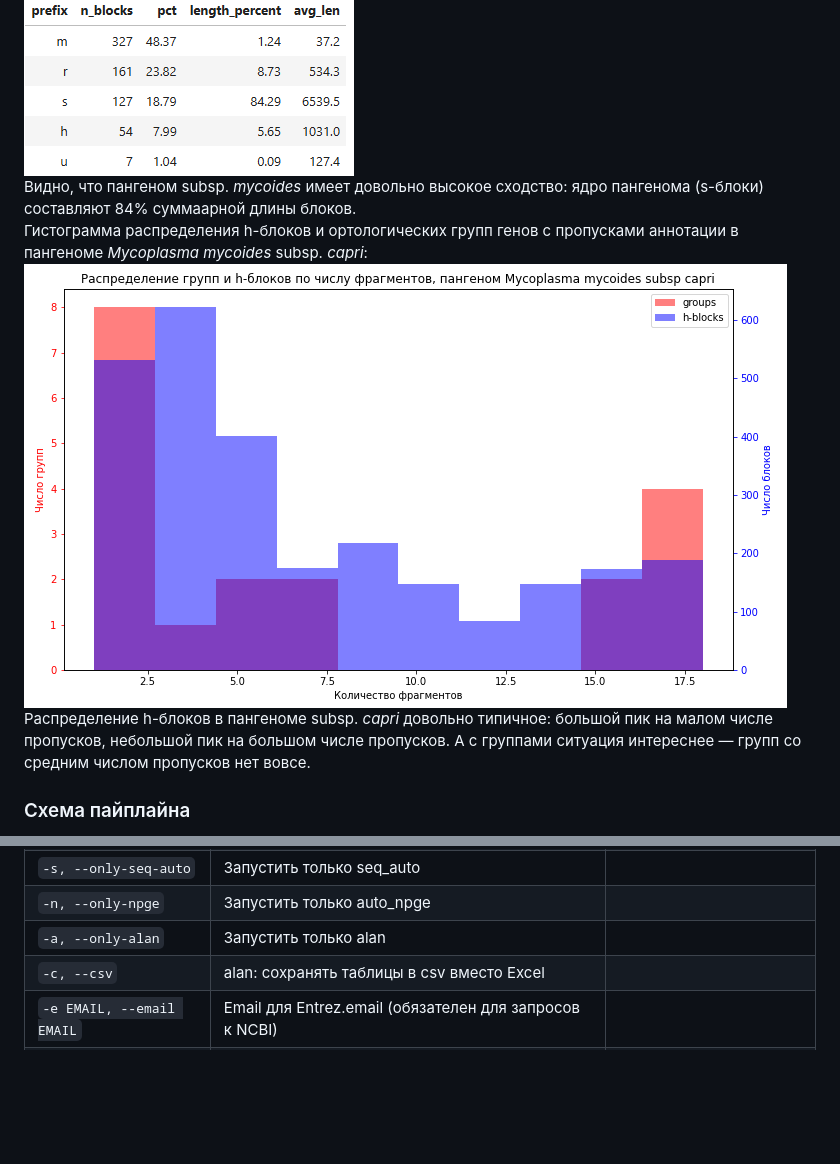
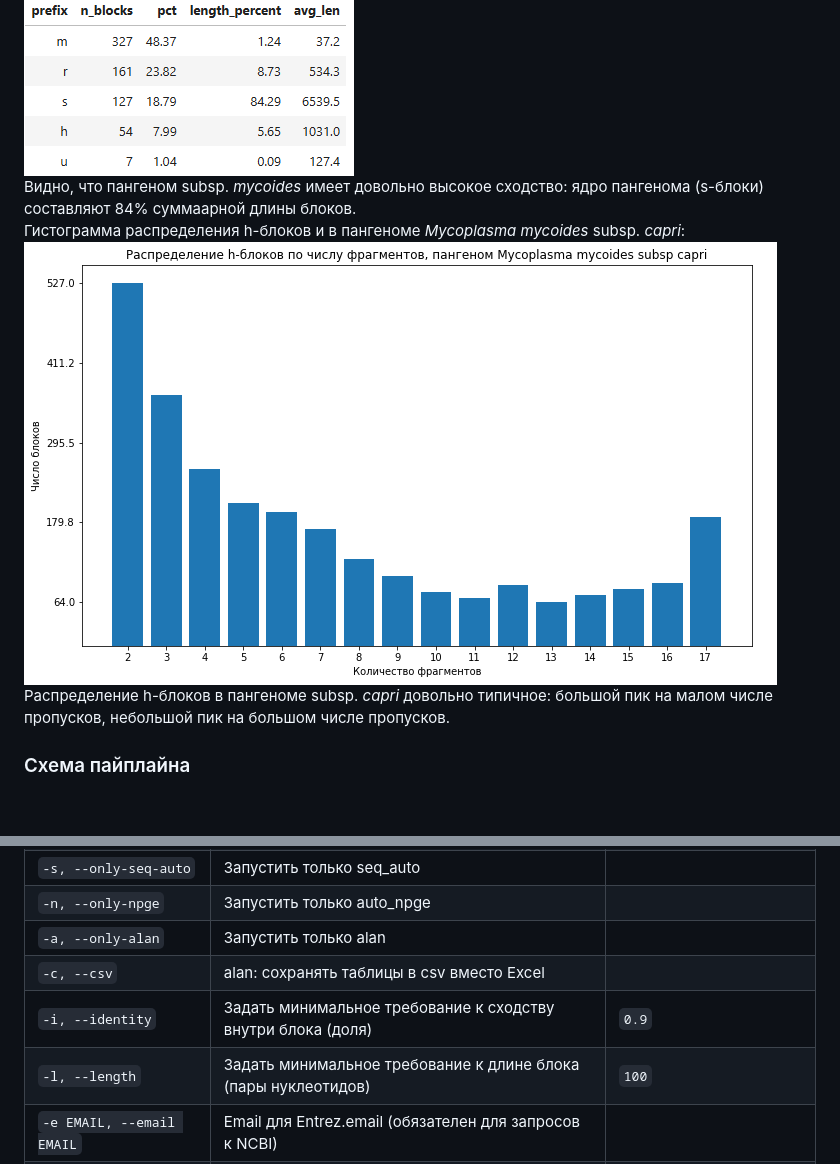
Before and after one commit to Real-Ivan-Chernykh/alan_pangenome, a Markdown page: README.md, 2 parts joined by grey strips. GitHub-like rendering; pictures changed too: results/figures/capri_hist.png; blank space fills up the shorter version.

Commit message:
Add new NPGE parameters, changed results
Add NPGE parameters: identity and length. Deleted crossing genes
mistake. Changed columns with results

```diff
--- a/README.md
+++ b/README.md
@@ -20,8 +20,8 @@
 ![Данные по разным типам блоков в пангеноме Mycoplasma mycoides subsp. mycoides, а именно: число блоков, процент их числа, процент с учётом длины и средняя длина](results/figures/mycoides_block_data.png) <br>
 Видно, что пангеном subsp. *mycoides* имеет довольно высокое сходство: ядро пангенома (s-блоки) составляют 84% суммаарной длины блоков.<br>
-Гистограмма распределения h-блоков и ортологических групп генов с пропусками аннотации в пангеноме *Mycoplasma mycoides* subsp. *capri*:
-![Гистограмма распределения h-блоков и ортологических групп генов с пропусками аннотации в пангеноме Mycoplasma mycoides subsp. capri, по оси X - число фрагментов в группе/блоке, по оси Y - число таких групп/блоков](results/figures/capri_hist.png) <br>
-Распределение h-блоков в пангеноме subsp. *capri* довольно типичное: большой пик на малом числе пропусков, небольшой пик на большом числе пропусков. А с группами ситуация интереснее &mdash; групп со средним числом пропусков нет вовсе.
+Гистограмма распределения h-блоков и в пангеноме *Mycoplasma mycoides* subsp. *capri*: <br>
+![Гистограмма распределения h-блоков в пангеноме Mycoplasma mycoides subsp. capri, по оси X - число фрагментов в блоке, по оси Y - число таких блоков](results/figures/capri_hist.png) <br>
+Распределение h-блоков в пангеноме subsp. *capri* довольно типичное: большой пик на малом числе пропусков, небольшой пик на большом числе пропусков.
 ### Схема пайплайна
 Программа `run_pipeline.py` запускает последовательность программ. Сначала `seq_auto.py` строит по входной таблице с идентификаторами сборок файл `genomes.tsv`, который является входным файлом для программы NPG_explorer, которая строит нуклеотидный пангеном. Затем программа `auto_npge.py` запускает [NPG_explorer](https://github.com/npge/npge). После чего `alan.py` строит таблицы с ортологическими группами генов на основе результатов работы NPG_explorer. Далее отдельно в jupyter-notebook анализируются результаты и строятся итоговые таблицы и графики. <br>
 Кратко: таблица геномов -> `seq_auto.py` -> `genomes.tsv` -> `auto_npge.py` (NPG_explorer) -> `alan.py` -> jupyter-notebook
@@ -60,6 +60,8 @@ alan_pangenome/
 | `-n, --only-npge` | Запустить только auto_npge | |
 | `-a, --only-alan` | Запустить только alan | |
 | `-c, --csv` | alan: сохранять таблицы в csv вместо Excel | |
+|`-i, --identity` | Задать минимальное требование к сходству внутри блока (доля) | `0.9` |
+|`-l, --length` | Задать минимальное требование к длине блока (пары нуклеотидов) | `100` |
 | `-e EMAIL, --email EMAIL` | Email для Entrez.email (обязателен для запросов к NCBI) | |
 | `--api-key API_KEY` | NCBI API-ключ (опционально, увеличивает лимит запросов) | |
 | `--assembly-col ASSEMBLY_COL` | Название столбца с accession сборки | `Assembly Accession` |
```
Also changed, not shown: other parts of README.md (+2 -2 lines), 8 other files.
